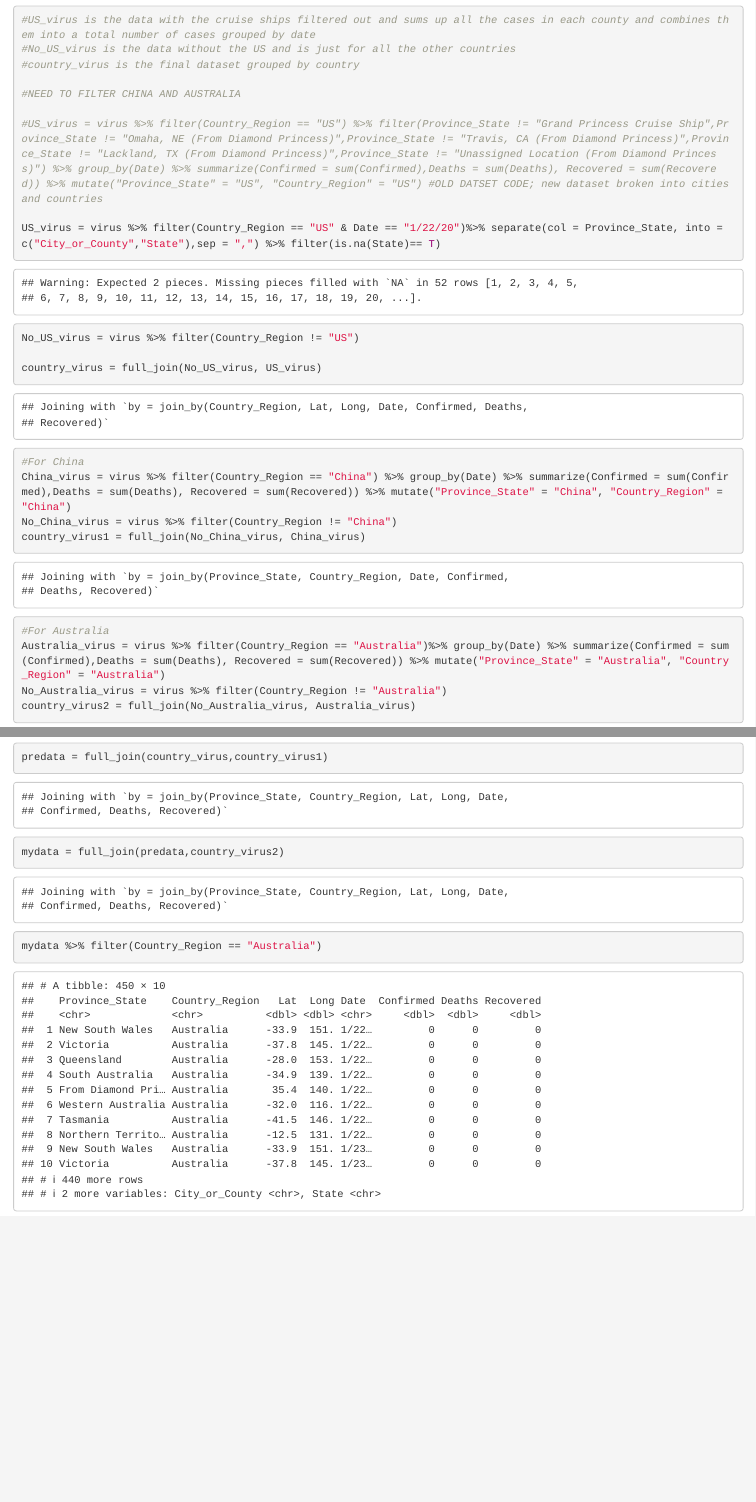
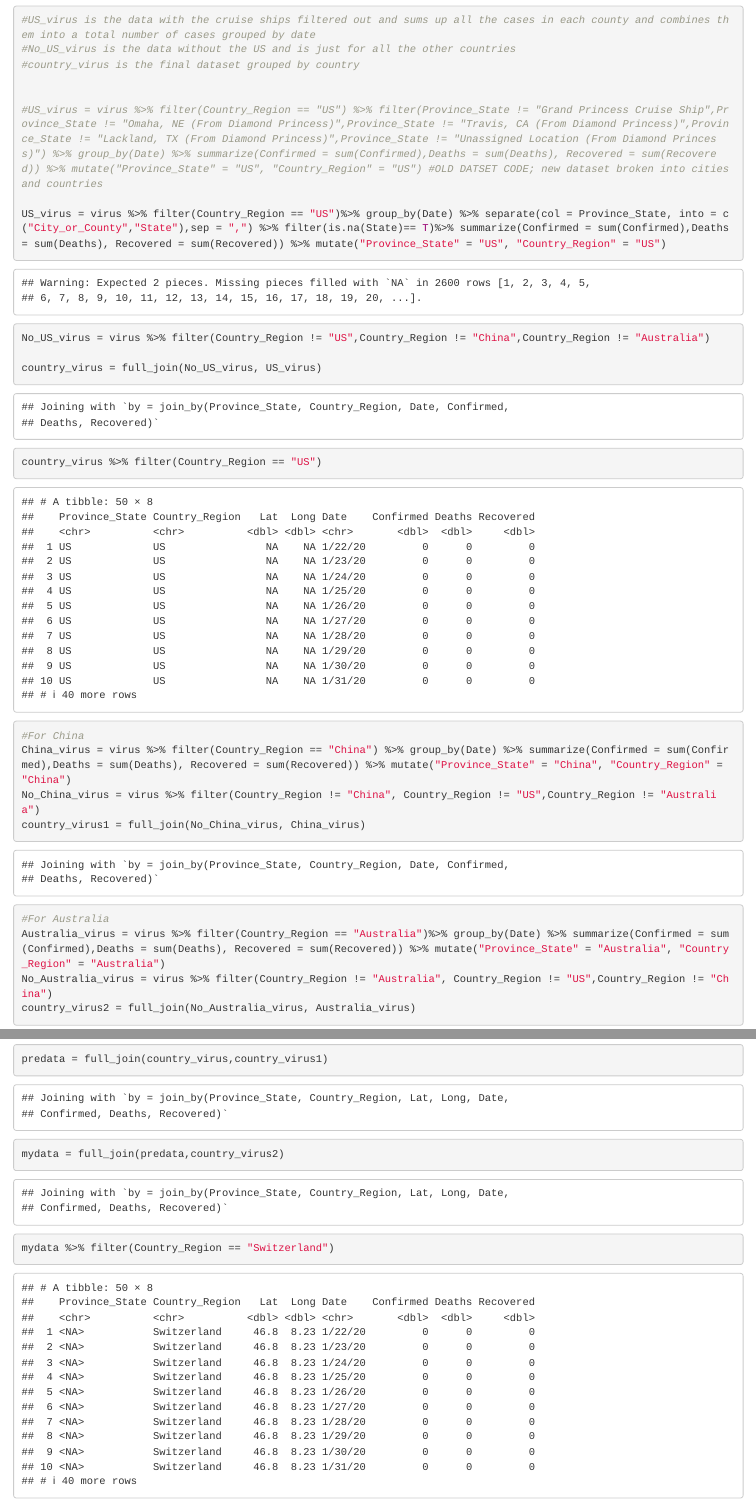
Before and after one commit to Juan-gbp/Covid_19_data_exploration, an R Markdown document (Virus_Analysis.Rmd): the page in a window 1100 px wide, from 320 px down, and a second part further down, joined at a grey line. Rendered offline with R 4.5, knitr and Pandoc, with nearby package versions; common packages that the code uses without loading them are loaded.

Commit message:
The files called Virus_Analysis take the dataset from Kaggle and they format it so we can just analyze the countries.

````diff
--- a/Virus_Analysis.Rmd
+++ b/Virus_Analysis.Rmd
@@ -14,27 +14,27 @@ virus = read_csv("covid_19_clean_complete.csv")
 #No_US_virus is the data without the US and is just for all the other countries
 #country_virus is the final dataset grouped by country
 
-#NEED TO FILTER CHINA AND AUSTRALIA
 
 #US_virus = virus %>% filter(Country_Region == "US") %>% filter(Province_State != "Grand Princess Cruise Ship",Province_State != "Omaha, NE (From Diamond Princess)",Province_State != "Travis, CA (From Diamond Princess)",Province_State != "Lackland, TX (From Diamond Princess)",Province_State != "Unassigned Location (From Diamond Princess)") %>% group_by(Date) %>% summarize(Confirmed = sum(Confirmed),Deaths = sum(Deaths), Recovered = sum(Recovered)) %>% mutate("Province_State" = "US", "Country_Region" = "US") #OLD DATSET CODE; new dataset broken into cities and countries
 
-US_virus = virus %>% filter(Country_Region == "US" & Date == "1/22/20")%>% separate(col = Province_State, into = c("City_or_County","State"),sep = ",") %>% filter(is.na(State)== T)
+US_virus = virus %>% filter(Country_Region == "US")%>% group_by(Date) %>% separate(col = Province_State, into = c("City_or_County","State"),sep = ",") %>% filter(is.na(State)== T)%>% summarize(Confirmed = sum(Confirmed),Deaths = sum(Deaths), Recovered = sum(Recovered)) %>% mutate("Province_State" = "US", "Country_Region" = "US")
 
-No_US_virus = virus %>% filter(Country_Region != "US")
+No_US_virus = virus %>% filter(Country_Region != "US",Country_Region != "China",Country_Region != "Australia")
 
 country_virus = full_join(No_US_virus, US_virus)
+country_virus %>% filter(Country_Region == "US")
 
 #For China
 China_virus = virus %>% filter(Country_Region == "China") %>% group_by(Date) %>% summarize(Confirmed = sum(Confirmed),Deaths = sum(Deaths), Recovered = sum(Recovered)) %>% mutate("Province_State" = "China", "Country_Region" = "China")
-No_China_virus = virus %>% filter(Country_Region != "China")
+No_China_virus = virus %>% filter(Country_Region != "China", Country_Region != "US",Country_Region != "Australia")
 country_virus1 = full_join(No_China_virus, China_virus)
 
 #For Australia
 Australia_virus = virus %>% filter(Country_Region == "Australia")%>% group_by(Date) %>% summarize(Confirmed = sum(Confirmed),Deaths = sum(Deaths), Recovered = sum(Recovered)) %>% mutate("Province_State" = "Australia", "Country_Region" = "Australia")
-No_Australia_virus = virus %>% filter(Country_Region != "Australia")
+No_Australia_virus = virus %>% filter(Country_Region != "Australia", Country_Region != "US",Country_Region != "China")
 country_virus2 = full_join(No_Australia_virus, Australia_virus)
 
 predata = full_join(country_virus,country_virus1)
 mydata = full_join(predata,country_virus2)
-mydata %>% filter(Country_Region == "Australia")
+mydata %>% filter(Country_Region == "Switzerland")
 ```
````
Also changed, not shown: Virus_Analysis.nb.html.
